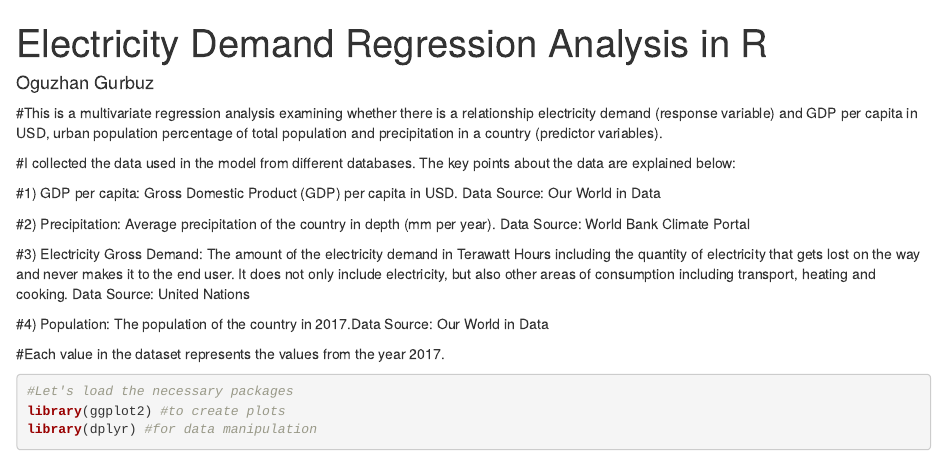
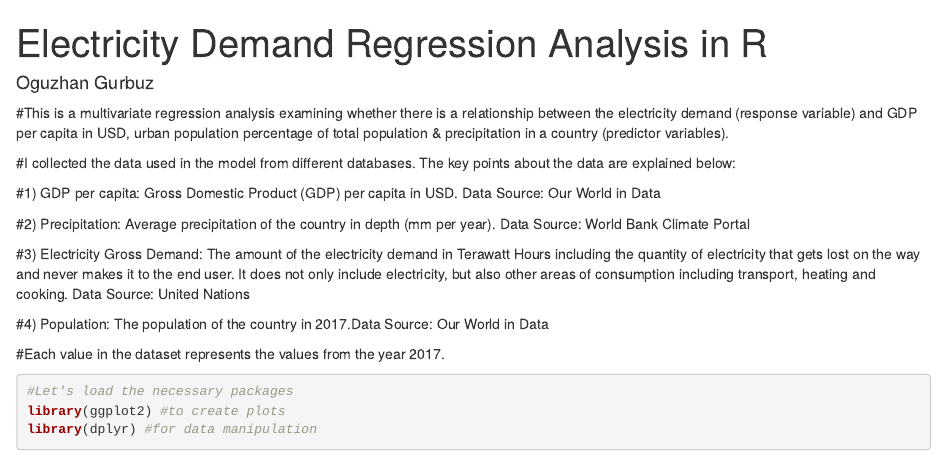
Before and after one commit to gurbuzoguzhan/Real-World-Data-Regression-Analysis, an R Markdown document (Electricity Demand - Multiple Regression Analysis in R.Rmd): the page in a window 1100 px wide, from its top. Rendered offline with R 4.5, knitr and Pandoc, with nearby package versions.

Commit message:
Update Electricity Demand - Multiple Regression Analysis in R.Rmd

```diff
--- a/Electricity Demand - Multiple Regression Analysis in R.Rmd
+++ b/Electricity Demand - Multiple Regression Analysis in R.Rmd
@@ -6,7 +6,7 @@ output:
 author: Oguzhan Gurbuz
 ---
 
-#This is a multivariate regression analysis examining whether there is a relationship electricity demand (response variable) and GDP per capita in USD, urban population percentage of total population and precipitation in a country (predictor variables).
+#This is a multivariate regression analysis examining whether there is a relationship between the electricity demand (response variable) and GDP per capita in USD, urban population percentage of total population & precipitation in a country (predictor variables).
 
 #I collected the data used in the model from different databases. The key points about the data are explained below:
 
```
